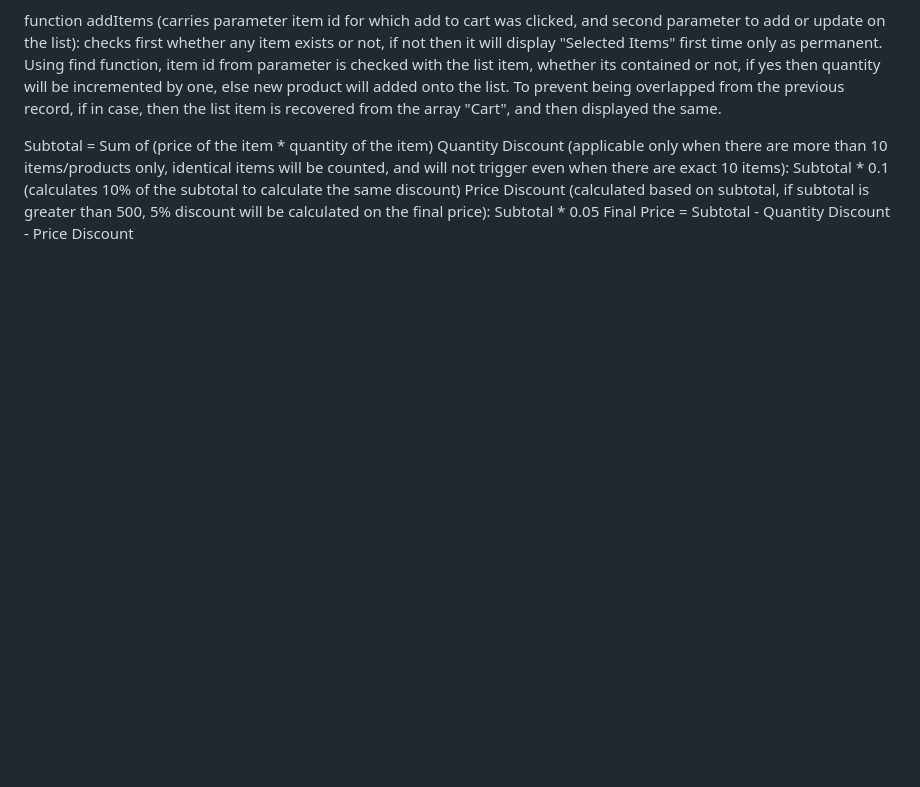
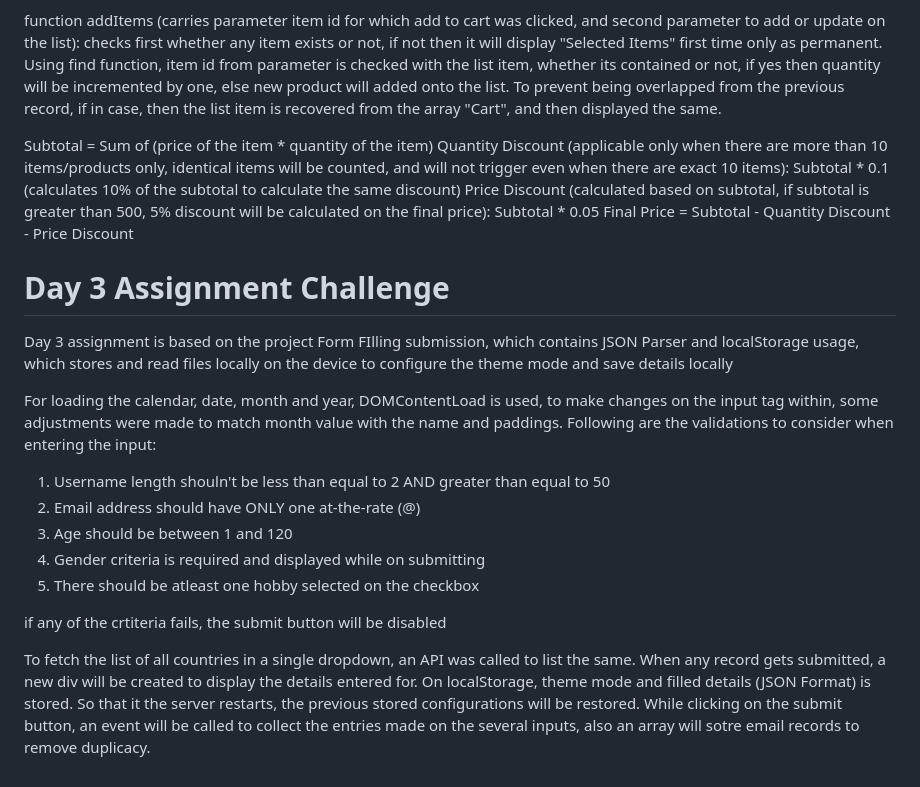
Before and after one commit to varungaur-tntra/JS_Training-Varun-Gaur, a Markdown page: README.md, the part around the change. Rendered like a GitHub page; blank space fills up the shorter version.

Commit message:
Update README.md
Day 3 Assignment explanation added

```diff
--- a/README.md
+++ b/README.md
@@ -39,3 +39,21 @@ Subtotal = Sum of (price of the item * quantity of the item)
 Quantity Discount (applicable only when there are more than 10 items/products only, identical items will be counted, and will not trigger even when there are exact 10 items): Subtotal * 0.1 (calculates 10% of the subtotal to calculate the same discount)
 Price Discount (calculated based on subtotal, if subtotal is greater than 500, 5% discount will be calculated on the final price): Subtotal * 0.05
 Final Price = Subtotal - Quantity Discount - Price Discount
+
+# Day 3 Assignment Challenge
+
+Day 3 assignment is based on the project Form FIlling submission, which contains JSON Parser and localStorage usage, which stores and read files locally on the device to configure the theme mode and save details locally
+
+For loading the calendar, date, month and year, DOMContentLoad is used, to make changes on the input tag within, some adjustments were made to match month value with the name and paddings. Following are the validations to consider when entering the input:
+
+1. Username length shouln't be less than equal to 2 AND greater than equal to 50
+2. Email address should have ONLY one at-the-rate (@)
+3. Age should be between 1 and 120
+4. Gender criteria is required and displayed while on submitting
+5. There should be atleast one hobby selected on the checkbox
+
+if any of the crtiteria fails, the submit button will be disabled
+
+To fetch the list of all countries in a single dropdown, an API was called to list the same. When any record gets submitted, a new div will be created to display the details entered for.
+On localStorage, theme mode and filled details (JSON Format) is stored. So that it the server restarts, the previous stored configurations will be restored.
+While clicking on the submit button, an event will be called to collect the entries made on the several inputs, also an array will sotre email records to remove duplicacy.
```
